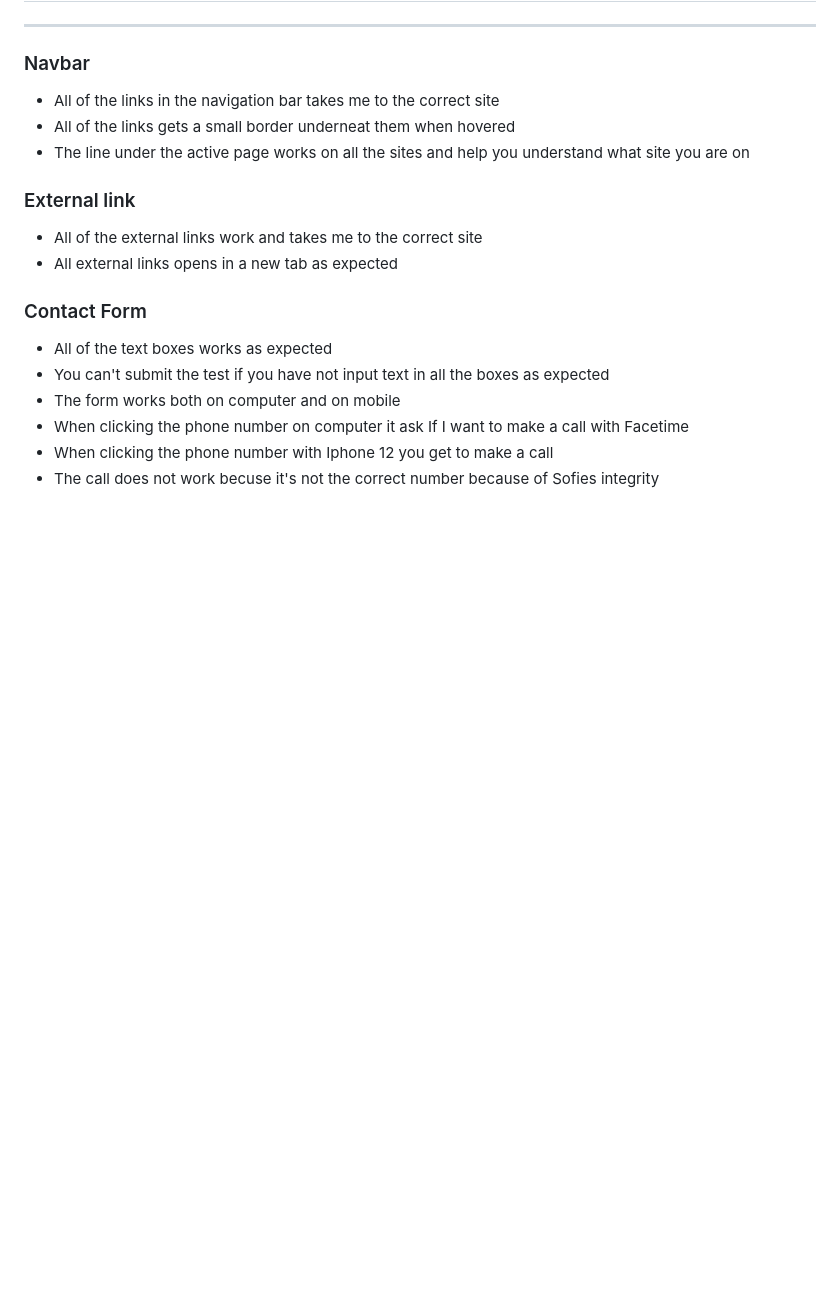
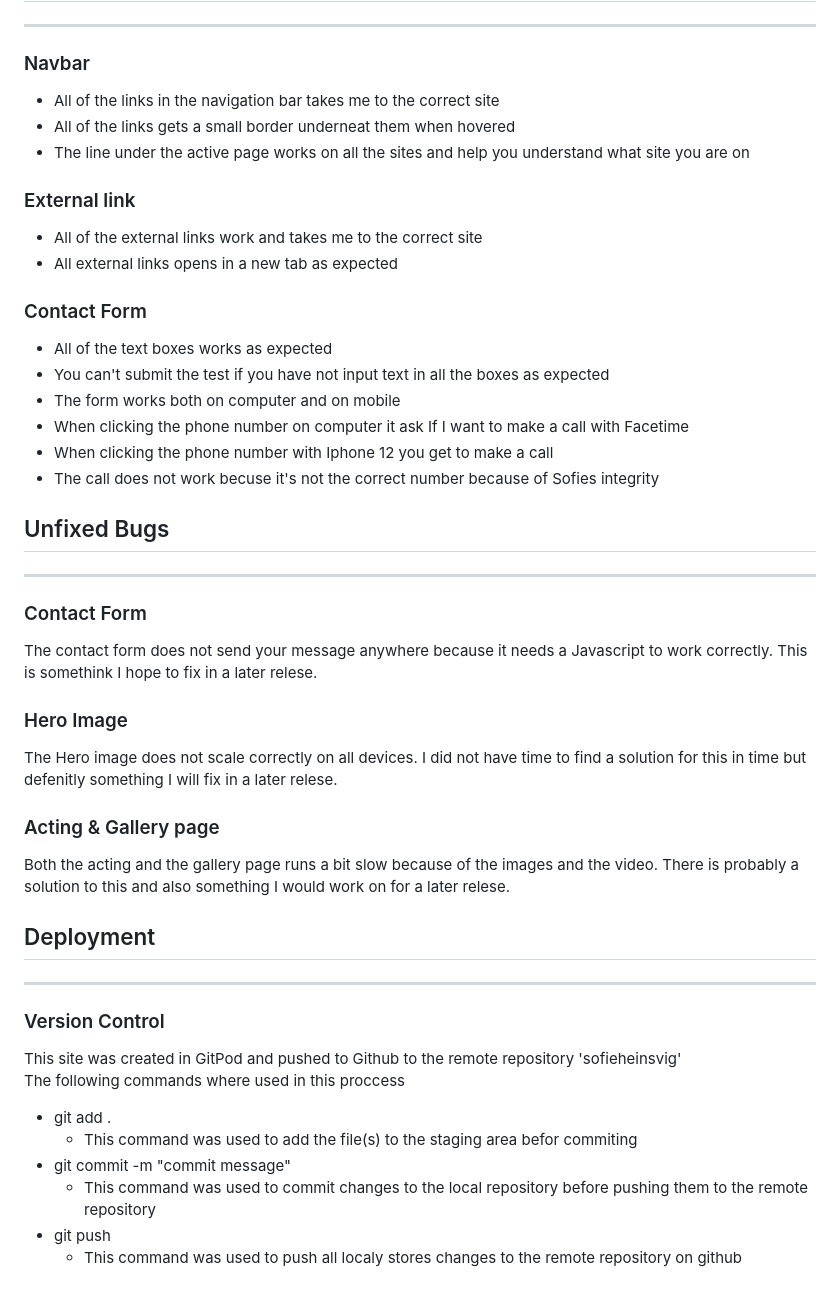
Before and after one commit to linusheinsvig/sofieheinsvig, a Markdown page: README.md, the part around one of its changes. GitHub-like rendering; blank space fills up the shorter version.

Commit message:
Add Unfixed bugs and Deployment to README.md

```diff
--- a/README.md
+++ b/README.md
@@ -291,3 +295,40 @@ Alerts: Read my resume contains a PDF file
 <li>When clicking the phone number on computer it ask If I want to make a call with Facetime
 <li>When clicking the phone number with Iphone 12 you get to make a call
 <li>The call does not work becuse it's not the correct number because of Sofies integrity
+</ul>
+
+## Unfixed Bugs
+<hr>
+
+### Contact Form
+The contact form does not send your message anywhere because it needs a Javascript to work correctly.
+This is somethink I hope to fix in a later relese.
+
+### Hero Image
+The Hero image does not scale correctly on all devices.
+I did not have time to find a solution for this in time but defenitly something I will fix in a later relese.
+
+### Acting & Gallery page
+Both the acting and the gallery page runs a bit slow because of the images and the video.
+There is probably a solution to this and also something I would work on for a later relese.
+
+## Deployment
+<hr>
+
+### Version Control
+This site was created in GitPod and pushed to Github to the remote repository 'sofieheinsvig'
+<br>
+The following commands where used in this proccess
+<ul>
+<li>git add .
+<ul>
+<li>This command was used to add the file(s) to the staging area befor commiting
+</ul>
+<li>git commit -m "commit message"
+<ul>
+<li>This command was used to commit changes to the local repository before pushing them to the remote repository
+</ul>
+<li>git push
+<ul>
+<li>This command was used to push all localy stores changes to the remote repository on github
+</ul>
```
Also changed, not shown: other parts of README.md (+7 -3 lines).
